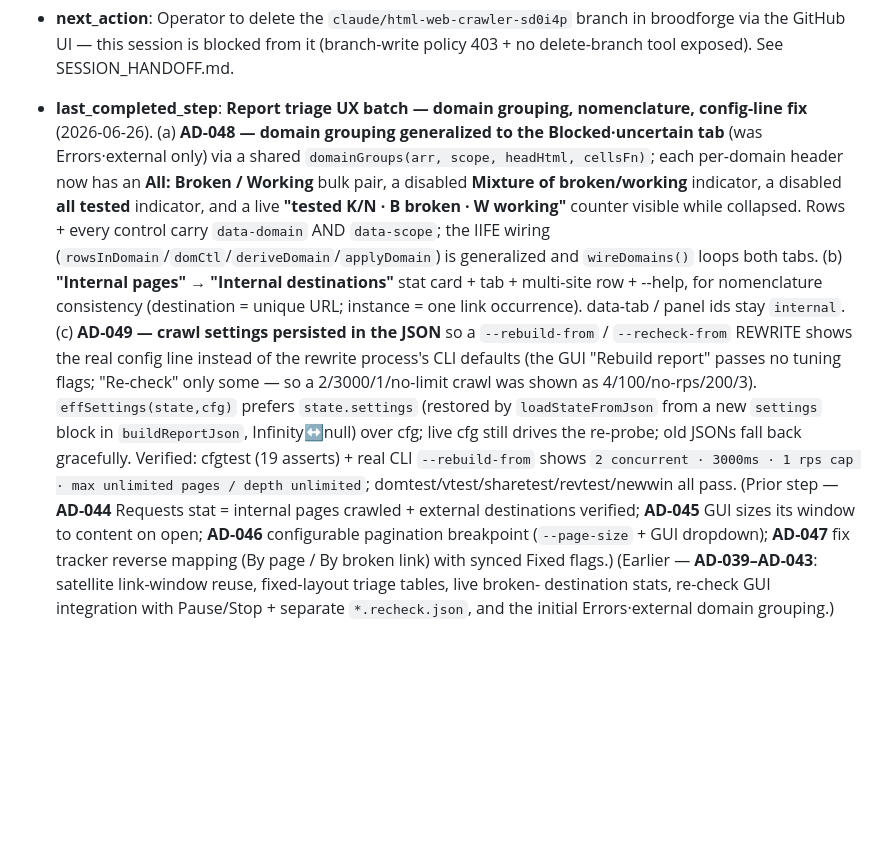
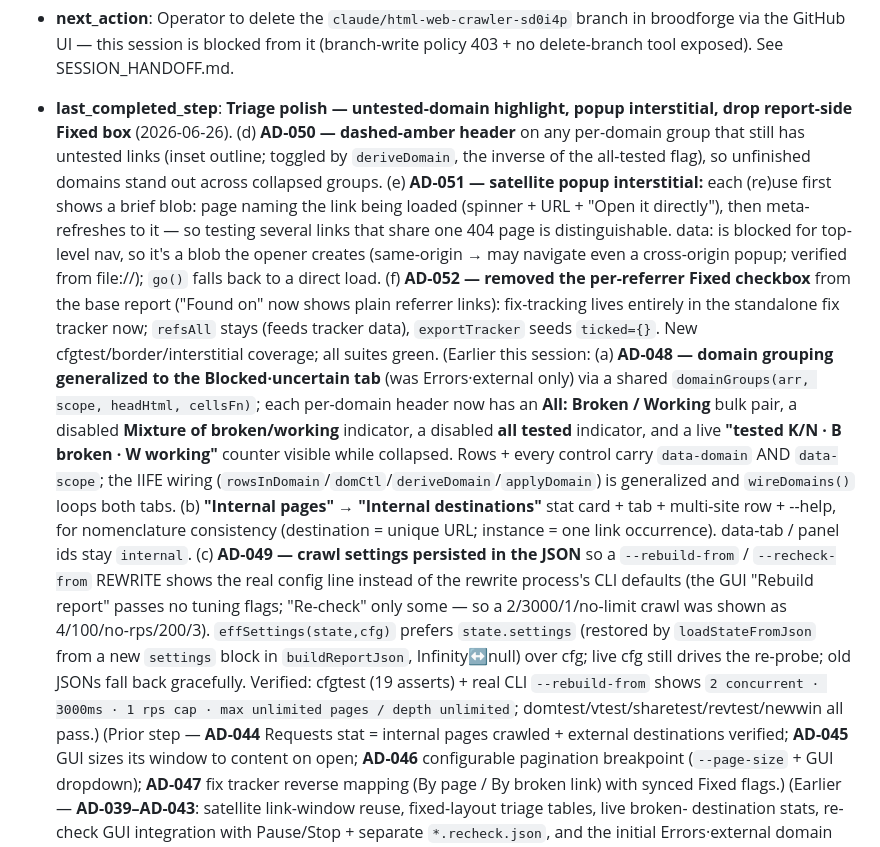
Before and after one commit to david-coneff/charlotte, a Markdown page: rhiz-memory/state/RESUME_BLOCK.md, the part around the change. Rendered like a GitHub page; blank space fills up the shorter version.

Commit message:
memory: refresh RESUME_BLOCK for the untested-highlight / interstitial / drop-Fixed-box batch
Co-Authored-By: Claude <noreply@anthropic.com>
Claude-Session: https://claude.ai/code/session_013Q5YhYnUtCnisxx2RphQhU

```diff
--- a/rhiz-memory/state/RESUME_BLOCK.md
+++ b/rhiz-memory/state/RESUME_BLOCK.md
@@ -27,8 +27,18 @@ One-screen save-state for Charlotte's development continuity.
   in broodforge via the GitHub UI — this session is blocked from it (branch-write
   policy 403 + no delete-branch tool exposed). See SESSION_HANDOFF.md.
 
-- **last_completed_step**: **Report triage UX batch — domain grouping, nomenclature, config-line fix**
-  (2026-06-26). (a) **AD-048 — domain grouping generalized to the Blocked·uncertain tab** (was
+- **last_completed_step**: **Triage polish — untested-domain highlight, popup interstitial, drop report-side Fixed box**
+  (2026-06-26). (d) **AD-050 — dashed-amber header** on any per-domain group that still has untested links
+  (inset outline; toggled by `deriveDomain`, the inverse of the all-tested flag), so unfinished domains
+  stand out across collapsed groups. (e) **AD-051 — satellite popup interstitial:** each (re)use first
+  shows a brief blob: page naming the link being loaded (spinner + URL + "Open it directly"), then
+  meta-refreshes to it — so testing several links that share one 404 page is distinguishable. data: is
+  blocked for top-level nav, so it's a blob the opener creates (same-origin → may navigate even a
+  cross-origin popup; verified from file://); `go()` falls back to a direct load. (f) **AD-052 — removed
+  the per-referrer Fixed checkbox** from the base report ("Found on" now shows plain referrer links):
+  fix-tracking lives entirely in the standalone fix tracker now; `refsAll` stays (feeds tracker data),
+  `exportTracker` seeds `ticked={}`. New cfgtest/border/interstitial coverage; all suites green.
+  (Earlier this session: (a) **AD-048 — domain grouping generalized to the Blocked·uncertain tab** (was
   Errors·external only) via a shared `domainGroups(arr, scope, headHtml, cellsFn)`; each per-domain
   header now has an **All: Broken / Working** bulk pair, a disabled **Mixture of broken/working**
   indicator, a disabled **all tested** indicator, and a live **"tested K/N · B broken · W working"**
@@ -43,7 +53,7 @@ One-screen save-state for Charlotte's development continuity.
   `loadStateFromJson` from a new `settings` block in `buildReportJson`, Infinity↔null) over cfg; live cfg
   still drives the re-probe; old JSONs fall back gracefully. Verified: cfgtest (19 asserts) + real CLI
   `--rebuild-from` shows `2 concurrent · 3000ms · 1 rps cap · max unlimited pages / depth unlimited`;
-  domtest/vtest/sharetest/revtest/newwin all pass.
+  domtest/vtest/sharetest/revtest/newwin all pass.)
   (Prior step — **AD-044** Requests stat = internal pages crawled + external destinations verified;
   **AD-045** GUI sizes its window to content on open; **AD-046** configurable pagination breakpoint
   (`--page-size` + GUI dropdown); **AD-047** fix tracker reverse mapping (By page / By broken link) with
```
